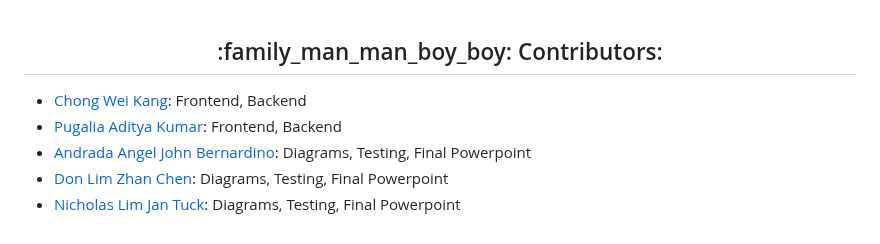
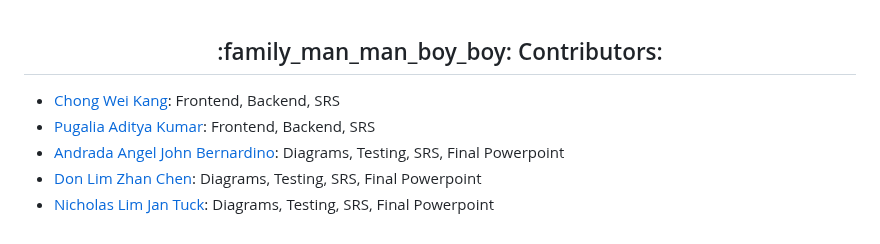
Before and after one commit to weikangg/PropertyIQ, a Markdown page: README.md, the part around the change. Rendered like a GitHub page.

```diff
--- a/README.md
+++ b/README.md
@@ -255,8 +255,8 @@ Note: Should you need to uninstall/re-install you will need to manually delete t
 
 <h2 align="center" id = "contributors"> :family_man_man_boy_boy: Contributors:</h2>
 
-- [Chong Wei Kang](https://github.com/weikangg): Frontend, Backend <br/>
-- [Pugalia Aditya Kumar](https://github.com/AdityaPugalia): Frontend, Backend <br/>
-- [Andrada Angel John Bernardino](https://github.com/AAJB13): Diagrams, Testing, Final Powerpoint <br/>
-- [Don Lim Zhan Chen](https://github.com/TheGreatReee): Diagrams, Testing, Final Powerpoint <br/>
-- [Nicholas Lim Jan Tuck](https://github.com/NicholasLimJT): Diagrams, Testing, Final Powerpoint <br/>
+- [Chong Wei Kang](https://github.com/weikangg): Frontend, Backend, SRS <br/>
+- [Pugalia Aditya Kumar](https://github.com/AdityaPugalia): Frontend, Backend, SRS <br/>
+- [Andrada Angel John Bernardino](https://github.com/AAJB13): Diagrams, Testing, SRS, Final Powerpoint <br/>
+- [Don Lim Zhan Chen](https://github.com/TheGreatReee): Diagrams, Testing, SRS, Final Powerpoint <br/>
+- [Nicholas Lim Jan Tuck](https://github.com/NicholasLimJT): Diagrams, Testing, SRS, Final Powerpoint <br/>
```
